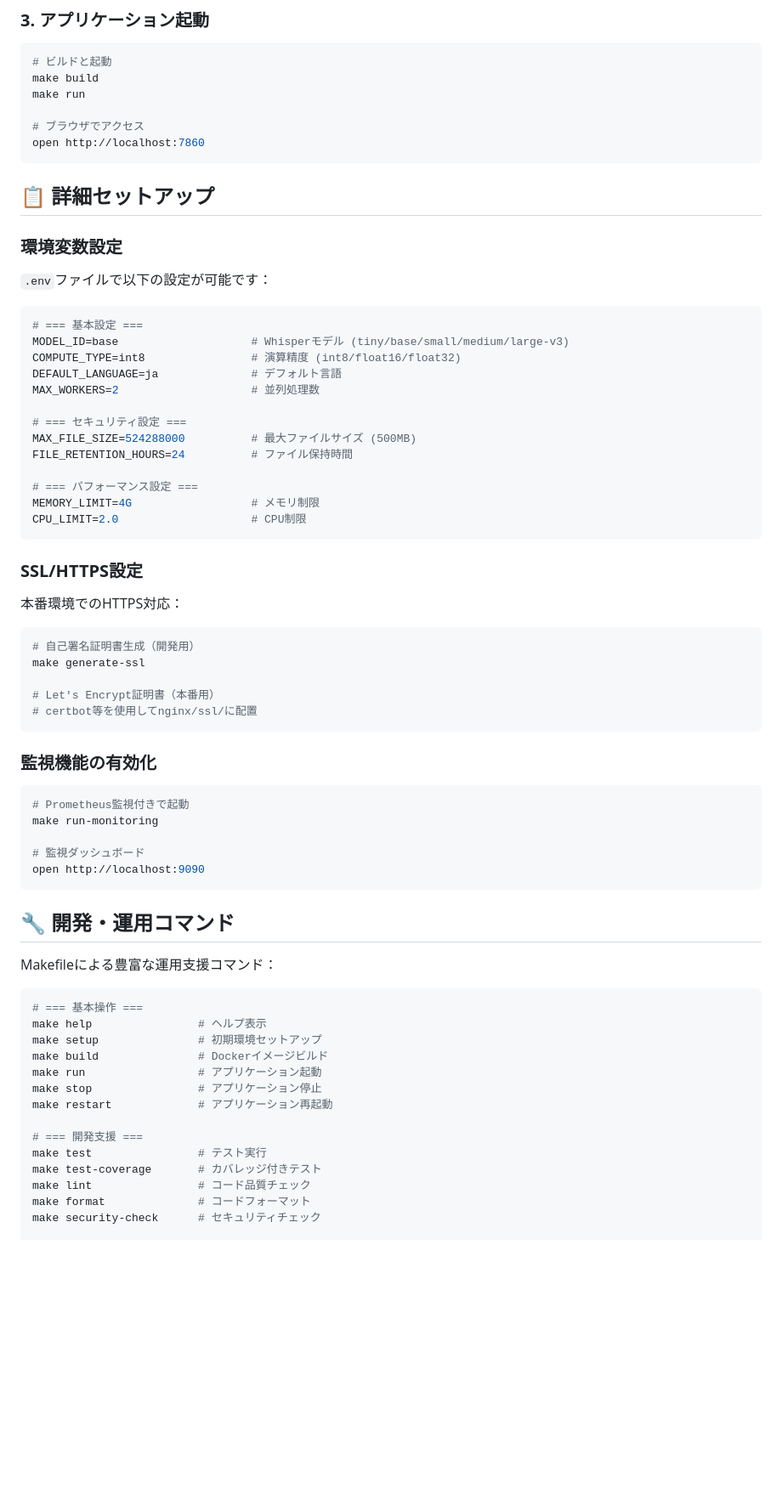
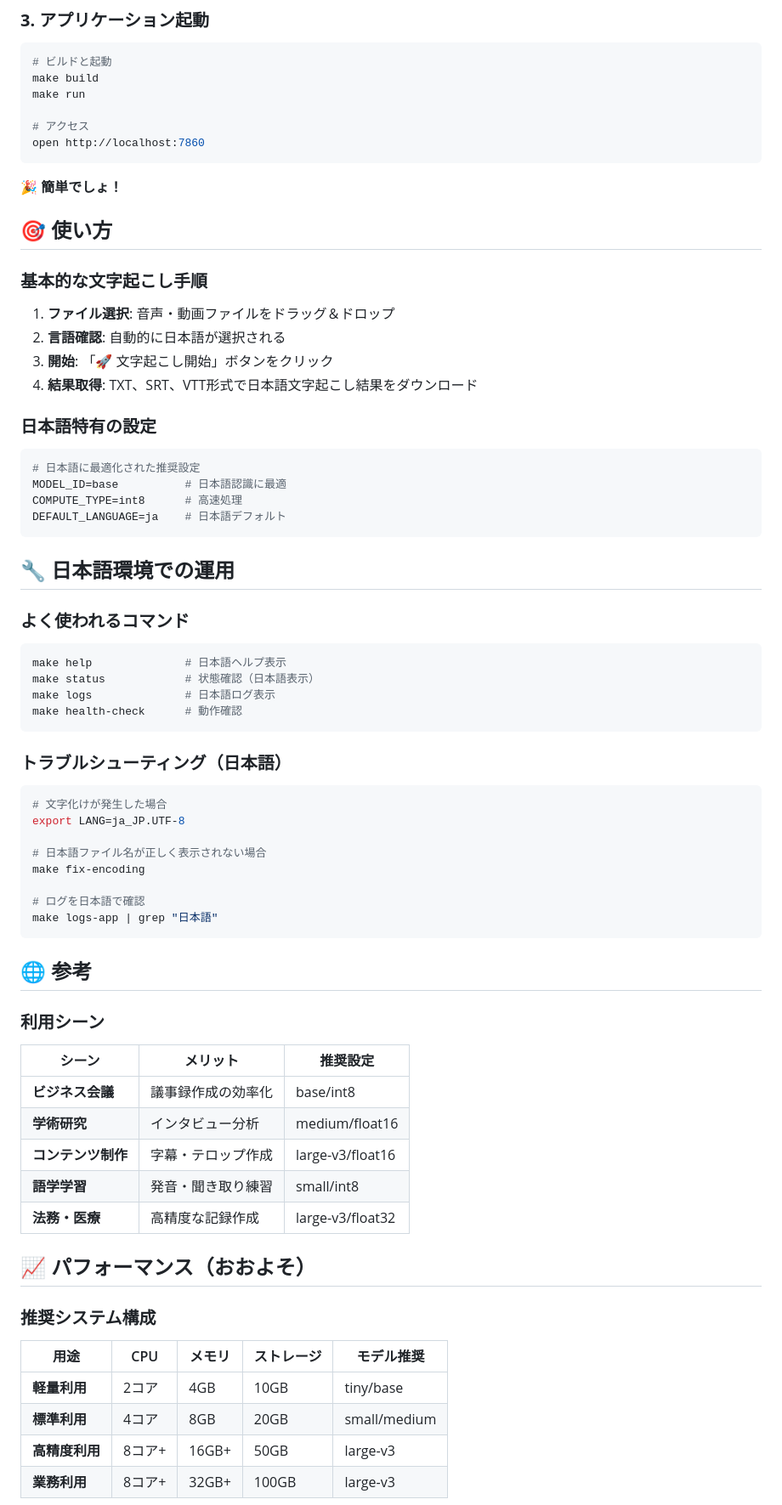
Before and after one commit to ornongk/WhisperLocalWeb, a Markdown page: README.md, the part around one of its changes. Shown at 85% size. Rendered like a GitHub page; blank space fills up the shorter version.

````diff
--- a/README.md
+++ b/README.md
@@ -63,71 +75,68 @@ nano .env
 make build
 make run
 
-# ブラウザでアクセス
+# アクセス
 open http://localhost:7860
 ```
 
-## 📋 **詳細セットアップ**
+**🎉 簡単でしょ！**
 
-### **環境変数設定**
+## 🎯 **使い方**
 
-`.env`ファイルで以下の設定が可能です：
+### **基本的な文字起こし手順**
+1. **ファイル選択**: 音声・動画ファイルをドラッグ＆ドロップ
+2. **言語確認**: 自動的に日本語が選択される
+3. **開始**: 「🚀 文字起こし開始」ボタンをクリック
+4. **結果取得**: TXT、SRT、VTT形式で日本語文字起こし結果をダウンロード
 
+### **日本語特有の設定**
 ```bash
-# === 基本設定 ===
-MODEL_ID=base                    # Whisperモデル (tiny/base/small/medium/large-v3)
-COMPUTE_TYPE=int8                # 演算精度 (int8/float16/float32)
-DEFAULT_LANGUAGE=ja              # デフォルト言語
-MAX_WORKERS=2                    # 並列処理数
-
-# === セキュリティ設定 ===
-MAX_FILE_SIZE=524288000          # 最大ファイルサイズ (500MB)
-FILE_RETENTION_HOURS=24          # ファイル保持時間
-
-# === パフォーマンス設定 ===
-MEMORY_LIMIT=4G                  # メモリ制限
-CPU_LIMIT=2.0                    # CPU制限
+# 日本語に最適化された推奨設定
+MODEL_ID=base          # 日本語認識に最適
+COMPUTE_TYPE=int8      # 高速処理
+DEFAULT_LANGUAGE=ja    # 日本語デフォルト
 ```
 
-### **SSL/HTTPS設定**
+## 🔧 **日本語環境での運用**
 
-本番環境でのHTTPS対応：
-
+### **よく使われるコマンド**
 ```bash
-# 自己署名証明書生成（開発用）
-make generate-ssl
-
-# Let's Encrypt証明書（本番用）
-# certbot等を使用してnginx/ssl/に配置
+make help              # 日本語ヘルプ表示
+make status            # 状態確認（日本語表示）
+make logs              # 日本語ログ表示
+make health-check      # 動作確認
 ```
 
-### **監視機能の有効化**
+### **トラブルシューティング（日本語）**
+```bash
+# 文字化けが発生した場合
+export LANG=ja_JP.UTF-8
 
-```bash
-# Prometheus監視付きで起動
-make run-monitoring
+# 日本語ファイル名が正しく表示されない場合
+make fix-encoding
 
-# 監視ダッシュボード
-open http://localhost:9090
+# ログを日本語で確認
+make logs-app | grep "日本語"
 ```
 
-## 🔧 **開発・運用コマンド**
+## 🌐 **参考**
 
-Makefileによる豊富な運用支援コマンド：
+### **利用シーン**
+| シーン | メリット | 推奨設定 |
+|--------|----------|----------|
+| **ビジネス会議** | 議事録作成の効率化 | base/int8 |
+| **学術研究** | インタビュー分析 | medium/float16 |
+| **コンテンツ制作** | 字幕・テロップ作成 | large-v3/float16 |
+| **語学学習** | 発音・聞き取り練習 | small/int8 |
+| **法務・医療** | 高精度な記録作成 | large-v3/float32 |
 
-```bash
-# === 基本操作 ===
-make help                # ヘルプ表示
-make setup               # 初期環境セットアップ
-make build               # Dockerイメージビルド
-make run                 # アプリケーション起動
-make stop                # アプリケーション停止
-make restart             # アプリケーション再起動
+## 📈 **パフォーマンス（おおよそ）**
 
-# === 開発支援 ===
-make test                # テスト実行
-make test-coverage       # カバレッジ付きテスト
-make lint                # コード品質チェック
-make format              # コードフォーマット
-make security-check      # セキュリティチェック
+### **推奨システム構成**
+| 用途 | CPU | メモリ | ストレージ | モデル推奨 |
+|------|-----|--------|------------|------------|
+| **軽量利用** | 2コア | 4GB | 10GB | tiny/base |
+| **標準利用** | 4コア | 8GB | 20GB | small/medium |
+| **高精度利用** | 8コア+ | 16GB+ | 50GB | large-v3 |
+| **業務利用** | 8コア+ | 32GB+ | 100GB | large-v3 |
 
````
Also changed, not shown: other parts of README.md (+74 -239 lines).
